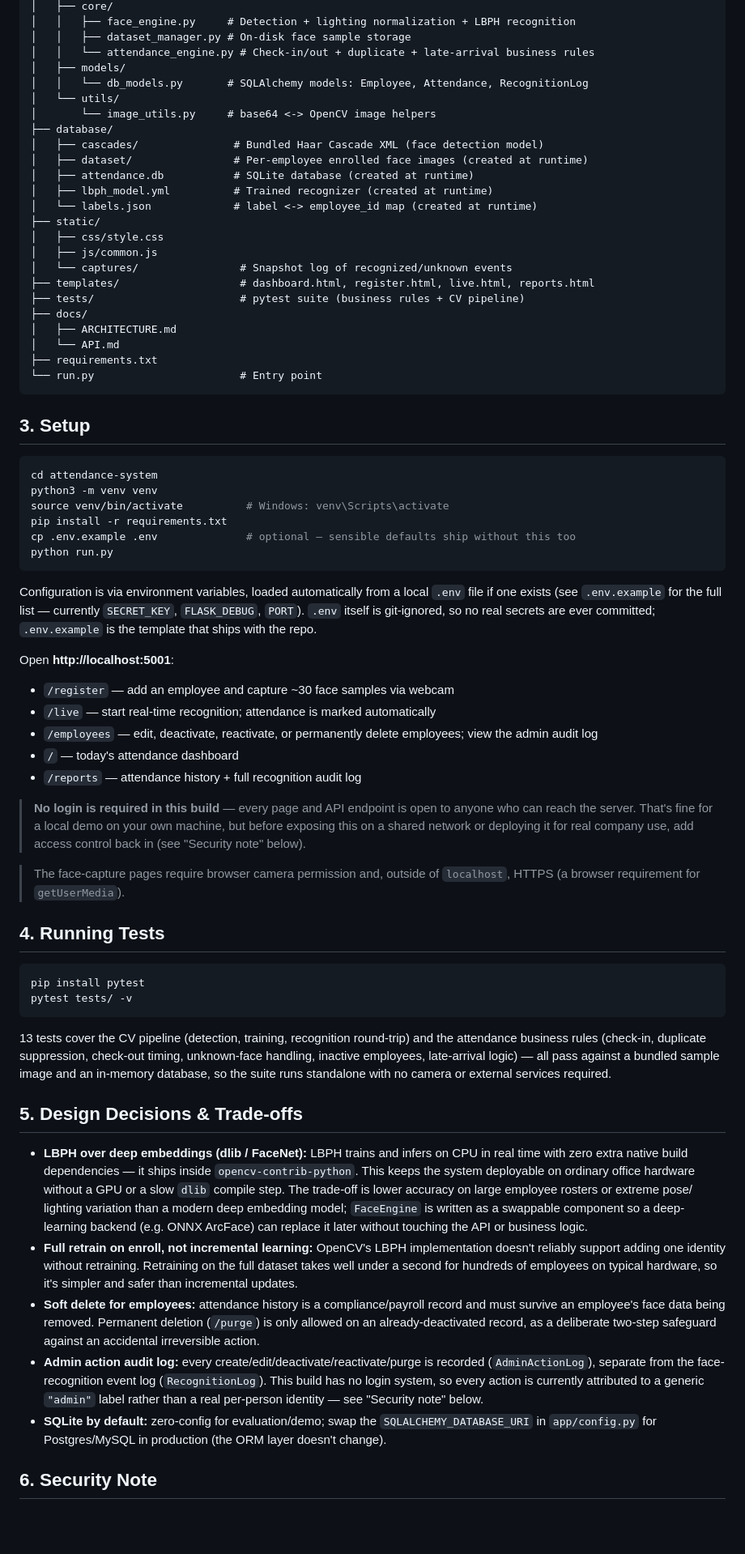
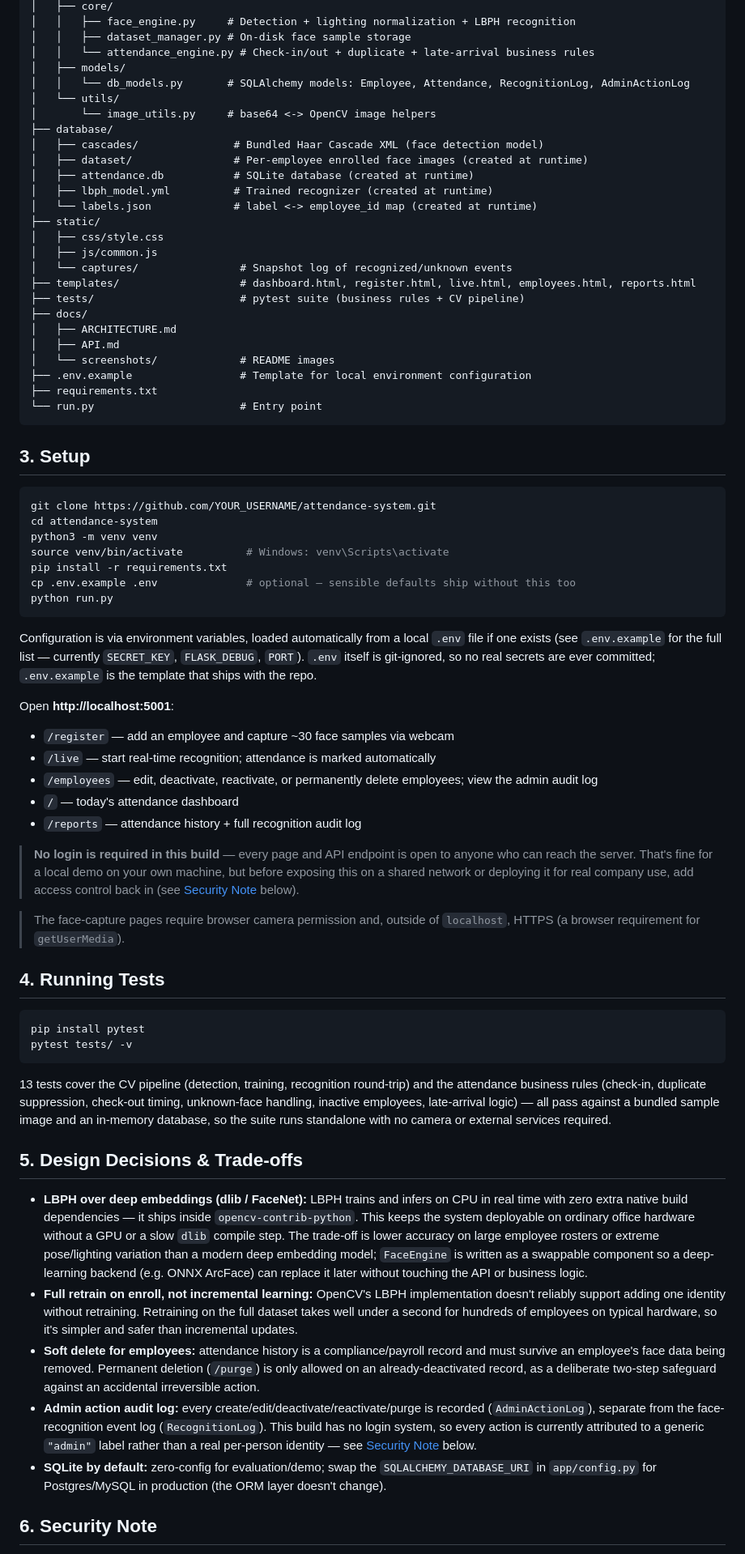
Before and after one commit to AbhijitRoy893/attendance-system, a Markdown page: README.md, the part around one of its changes. Shown at 81% size. GitHub-like rendering; blank space fills up the shorter version.

Commit message:
Revise README for clarity and additional details
Updated README.md to enhance project description, add badges, and improve structure.

````diff
--- a/README.md
+++ b/README.md
@@ -63,7 +96,7 @@ attendance-system/
 │   │   ├── dataset_manager.py # On-disk face sample storage
 │   │   └── attendance_engine.py # Check-in/out + duplicate + late-arrival business rules
 │   ├── models/
-│   │   └── db_models.py       # SQLAlchemy models: Employee, Attendance, RecognitionLog
+│   │   └── db_models.py       # SQLAlchemy models: Employee, Attendance, RecognitionLog, AdminActionLog
 │   └── utils/
 │       └── image_utils.py     # base64 <-> OpenCV image helpers
 ├── database/
@@ -76,11 +109,13 @@ attendance-system/
 │   ├── css/style.css
 │   ├── js/common.js
 │   └── captures/                # Snapshot log of recognized/unknown events
-├── templates/                   # dashboard.html, register.html, live.html, reports.html
+├── templates/                   # dashboard.html, register.html, live.html, employees.html, reports.html
 ├── tests/                       # pytest suite (business rules + CV pipeline)
 ├── docs/
 │   ├── ARCHITECTURE.md
-│   └── API.md
+│   ├── API.md
+│   └── screenshots/             # README images
+├── .env.example                 # Template for local environment configuration
 ├── requirements.txt
 └── run.py                       # Entry point
 ```
@@ -88,6 +123,7 @@ attendance-system/
 ## 3. Setup
 
 ```bash
+git clone https://github.com/YOUR_USERNAME/attendance-system.git
 cd attendance-system
 python3 -m venv venv
 source venv/bin/activate          # Windows: venv\Scripts\activate
@@ -96,11 +132,7 @@ cp .env.example .env              # optional — sensible defaults ship without
 python run.py
 ```
 
-Configuration is via environment variables, loaded automatically from a
-local `.env` file if one exists (see `.env.example` for the full list —
-currently `SECRET_KEY`, `FLASK_DEBUG`, `PORT`). `.env` itself is
-git-ignored, so no real secrets are ever committed; `.env.example` is the
-template that ships with the repo.
+Configuration is via environment variables, loaded automatically from a local `.env` file if one exists (see `.env.example` for the full list — currently `SECRET_KEY`, `FLASK_DEBUG`, `PORT`). `.env` itself is git-ignored, so no real secrets are ever committed; `.env.example` is the template that ships with the repo.
 
 Open **http://localhost:5001**:
 
@@ -110,14 +142,9 @@ Open **http://localhost:5001**:
 - `/` — today's attendance dashboard
 - `/reports` — attendance history + full recognition audit log
 
-> **No login is required in this build** — every page and API endpoint is
-> open to anyone who can reach the server. That's fine for a local demo on
-> your own machine, but before exposing this on a shared network or
-> deploying it for real company use, add access control back in (see
-> "Security note" below).
+> **No login is required in this build** — every page and API endpoint is open to anyone who can reach the server. That's fine for a local demo on your own machine, but before exposing this on a shared network or deploying it for real company use, add access control back in (see [Security Note](#6-security-note) below).
 
-> The face-capture pages require browser camera permission and, outside of
-> `localhost`, HTTPS (a browser requirement for `getUserMedia`).
+> The face-capture pages require browser camera permission and, outside of `localhost`, HTTPS (a browser requirement for `getUserMedia`).
 
 ## 4. Running Tests
 
@@ -126,39 +153,15 @@ pip install pytest
 pytest tests/ -v
 ```
 
-13 tests cover the CV pipeline (detection, training, recognition round-trip)
-and the attendance business rules (check-in, duplicate suppression,
-check-out timing, unknown-face handling, inactive employees, late-arrival
-logic) — all pass against a bundled sample image and an in-memory database,
-so the suite runs standalone with no camera or external services required.
+13 tests cover the CV pipeline (detection, training, recognition round-trip) and the attendance business rules (check-in, duplicate suppression, check-out timing, unknown-face handling, inactive employees, late-arrival logic) — all pass against a bundled sample image and an in-memory database, so the suite runs standalone with no camera or external services required.
 
 ## 5. Design Decisions & Trade-offs
 
-- **LBPH over deep embeddings (dlib / FaceNet):** LBPH trains and infers on
-  CPU in real time with zero extra native build dependencies — it ships
-  inside `opencv-contrib-python`. This keeps the system deployable on
-  ordinary office hardware without a GPU or a slow `dlib` compile step. The
-  trade-off is lower accuracy on large employee rosters or extreme pose/
-  lighting variation than a modern deep embedding model; `FaceEngine` is
-  written as a swappable component so a deep-learning backend (e.g. ONNX
-  ArcFace) can replace it later without touching the API or business logic.
-- **Full retrain on enroll, not incremental learning:** OpenCV's LBPH
-  implementation doesn't reliably support adding one identity without
-  retraining. Retraining on the full dataset takes well under a second for
-  hundreds of employees on typical hardware, so it's simpler and safer than
-  incremental updates.
-- **Soft delete for employees:** attendance history is a compliance/payroll
-  record and must survive an employee's face data being removed. Permanent
-  deletion (`/purge`) is only allowed on an already-deactivated record, as
-  a deliberate two-step safeguard against an accidental irreversible action.
-- **Admin action audit log:** every create/edit/deactivate/reactivate/purge
-  is recorded (`AdminActionLog`), separate from the face-recognition event
-  log (`RecognitionLog`). This build has no login system, so every action
-  is currently attributed to a generic `"admin"` label rather than a real
-  per-person identity — see "Security note" below.
-- **SQLite by default:** zero-config for evaluation/demo; swap the
-  `SQLALCHEMY_DATABASE_URI` in `app/config.py` for Postgres/MySQL in
-  production (the ORM layer doesn't change).
+- **LBPH over deep embeddings (dlib / FaceNet):** LBPH trains and infers on CPU in real time with zero extra native build dependencies — it ships inside `opencv-contrib-python`. This keeps the system deployable on ordinary office hardware without a GPU or a slow `dlib` compile step. The trade-off is lower accuracy on large employee rosters or extreme pose/lighting variation than a modern deep embedding model; `FaceEngine` is written as a swappable component so a deep-learning backend (e.g. ONNX ArcFace) can replace it later without touching the API or business logic.
+- **Full retrain on enroll, not incremental learning:** OpenCV's LBPH implementation doesn't reliably support adding one identity without retraining. Retraining on the full dataset takes well under a second for hundreds of employees on typical hardware, so it's simpler and safer than incremental updates.
+- **Soft delete for employees:** attendance history is a compliance/payroll record and must survive an employee's face data being removed. Permanent deletion (`/purge`) is only allowed on an already-deactivated record, as a deliberate two-step safeguard against an accidental irreversible action.
+- **Admin action audit log:** every create/edit/deactivate/reactivate/purge is recorded (`AdminActionLog`), separate from the face-recognition event log (`RecognitionLog`). This build has no login system, so every action is currently attributed to a generic `"admin"` label rather than a real per-person identity — see [Security Note](#6-security-note) below.
+- **SQLite by default:** zero-config for evaluation/demo; swap the `SQLALCHEMY_DATABASE_URI` in `app/config.py` for Postgres/MySQL in production (the ORM layer doesn't change).
 
 ## 6. Security Note
 
````
Also changed, not shown: other parts of README.md (+60 -26 lines).
